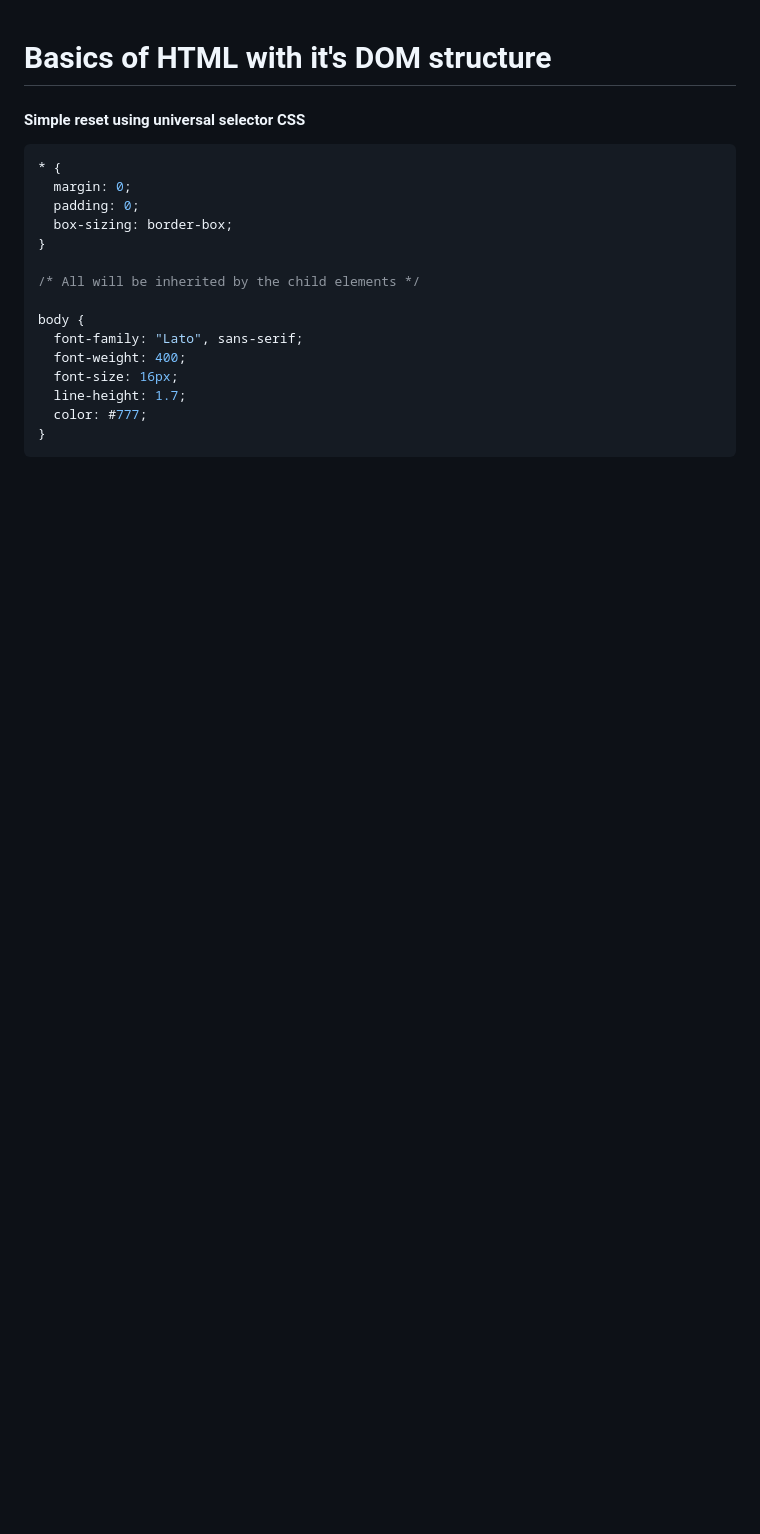
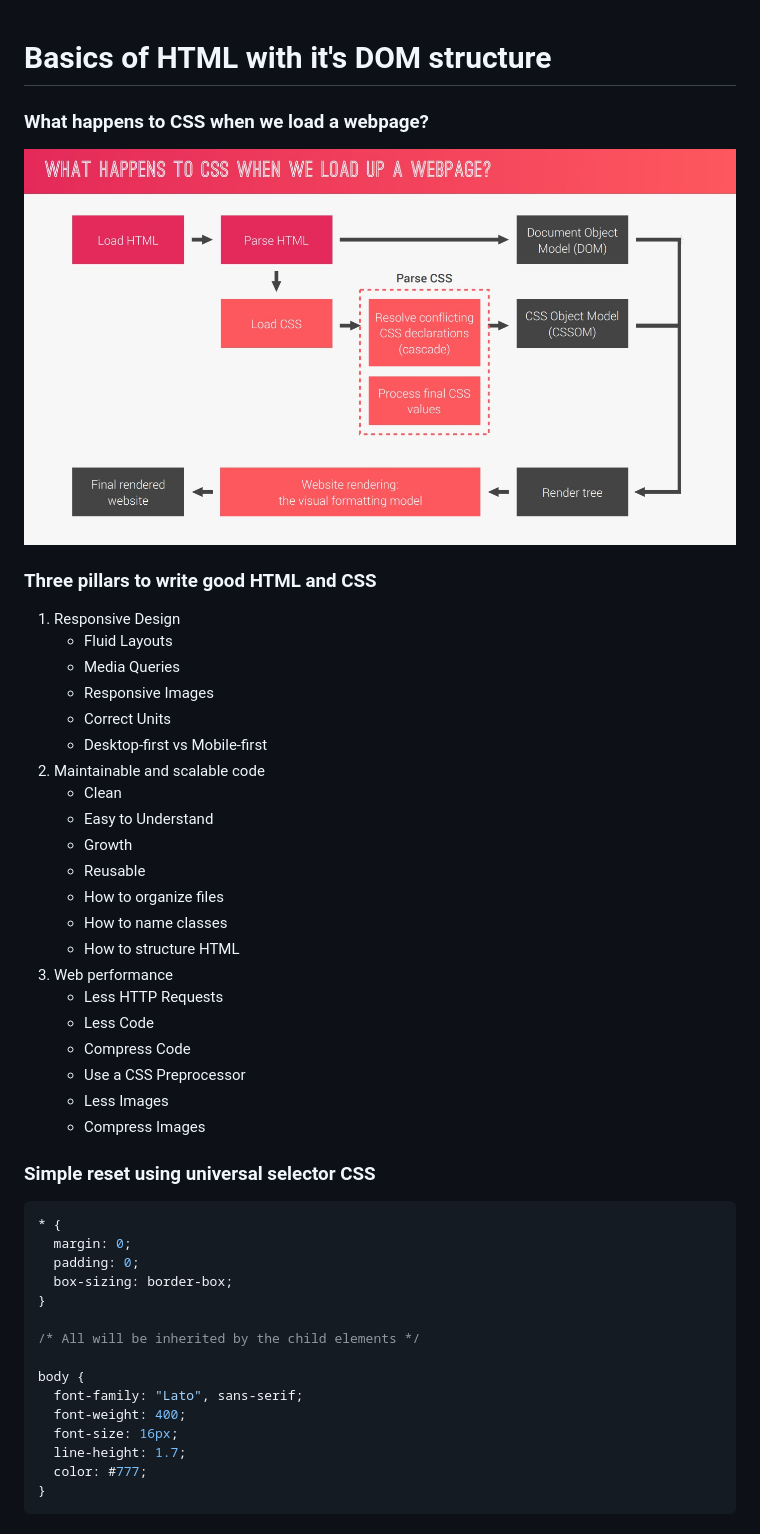
Before and after one commit to a-chakrawarti/COMET-Q3FY22, a Markdown page: WEEK 1/README.md, the part around one of its changes. GitHub-like rendering; pictures changed too: WEEK 1/load-css.jpg (added); blank space fills up the shorter version.

````diff
--- a/WEEK 1/README.md
+++ b/WEEK 1/README.md
@@ -1,6 +1,34 @@
 # Basics of HTML with it's DOM structure
 
-#### Simple reset using universal selector CSS
+### What happens to CSS when we load a webpage?
+
+![load-css](./load-css.jpg)
+
+### Three pillars to write good HTML and CSS
+
+1. Responsive Design
+   - Fluid Layouts
+   - Media Queries
+   - Responsive Images
+   - Correct Units
+   - Desktop-first vs Mobile-first
+2. Maintainable and scalable code
+   - Clean
+   - Easy to Understand
+   - Growth
+   - Reusable
+   - How to organize files
+   - How to name classes
+   - How to structure HTML
+3. Web performance
+   - Less HTTP Requests
+   - Less Code
+   - Compress Code
+   - Use a CSS Preprocessor
+   - Less Images
+   - Compress Images
+
+### Simple reset using universal selector CSS
 
 ```css
 * {
````
Also changed, not shown: other parts of WEEK 1/README.md (+44 -2 lines), WEEK 1/specificity.jpg (added), 2 other files.
